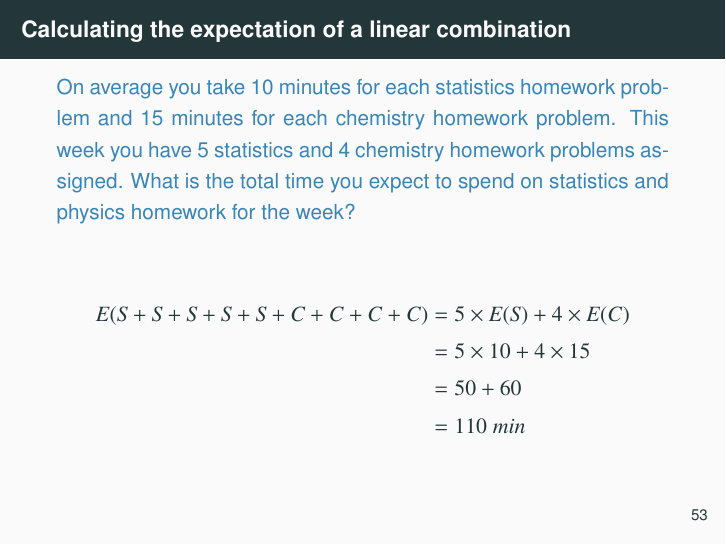
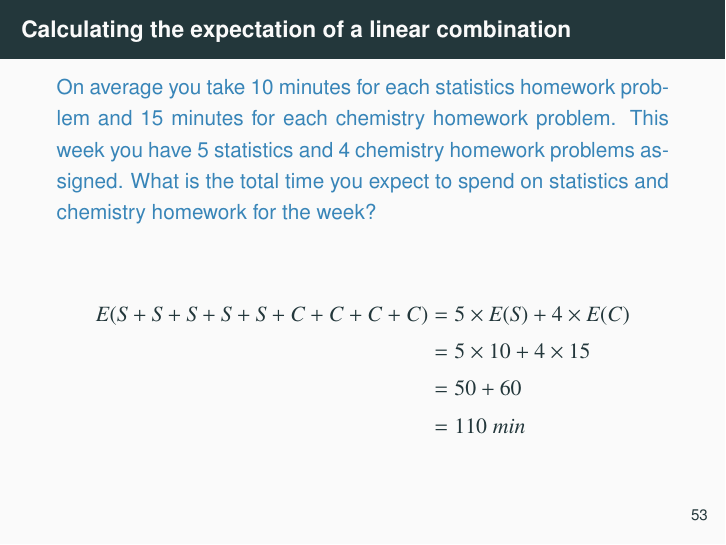
Before and after one commit to OpenIntroStat/openintro-statistics-slides, LaTeX slides (Chp 3/chp3.tex, which reads Chp 3/3-4_random_variables/3-4_random_variables.tex): page 150 of 175. Compiled offline with pdfLaTeX.

Commit message:
Minor typo fix of physics to chemistry in example

```diff
--- a/Chp 3/3-4_random_variables/3-4_random_variables.tex
+++ b/Chp 3/3-4_random_variables/3-4_random_variables.tex
@@ -171,7 +171,7 @@ where $a$ and $b$ are some fixed numbers.
 \begin{frame}
 \frametitle{Calculating the expectation of a linear combination}
 
-\dq{On average you take 10 minutes for each statistics homework problem and 15 minutes for each chemistry homework problem. This week you have 5 statistics and 4 chemistry homework problems assigned. What is the total time you expect to spend on statistics and physics homework for the week?}
+\dq{On average you take 10 minutes for each statistics homework problem and 15 minutes for each chemistry homework problem. This week you have 5 statistics and 4 chemistry homework problems assigned. What is the total time you expect to spend on statistics and chemistry homework for the week?}
 
 \soln{
 \pause
```
